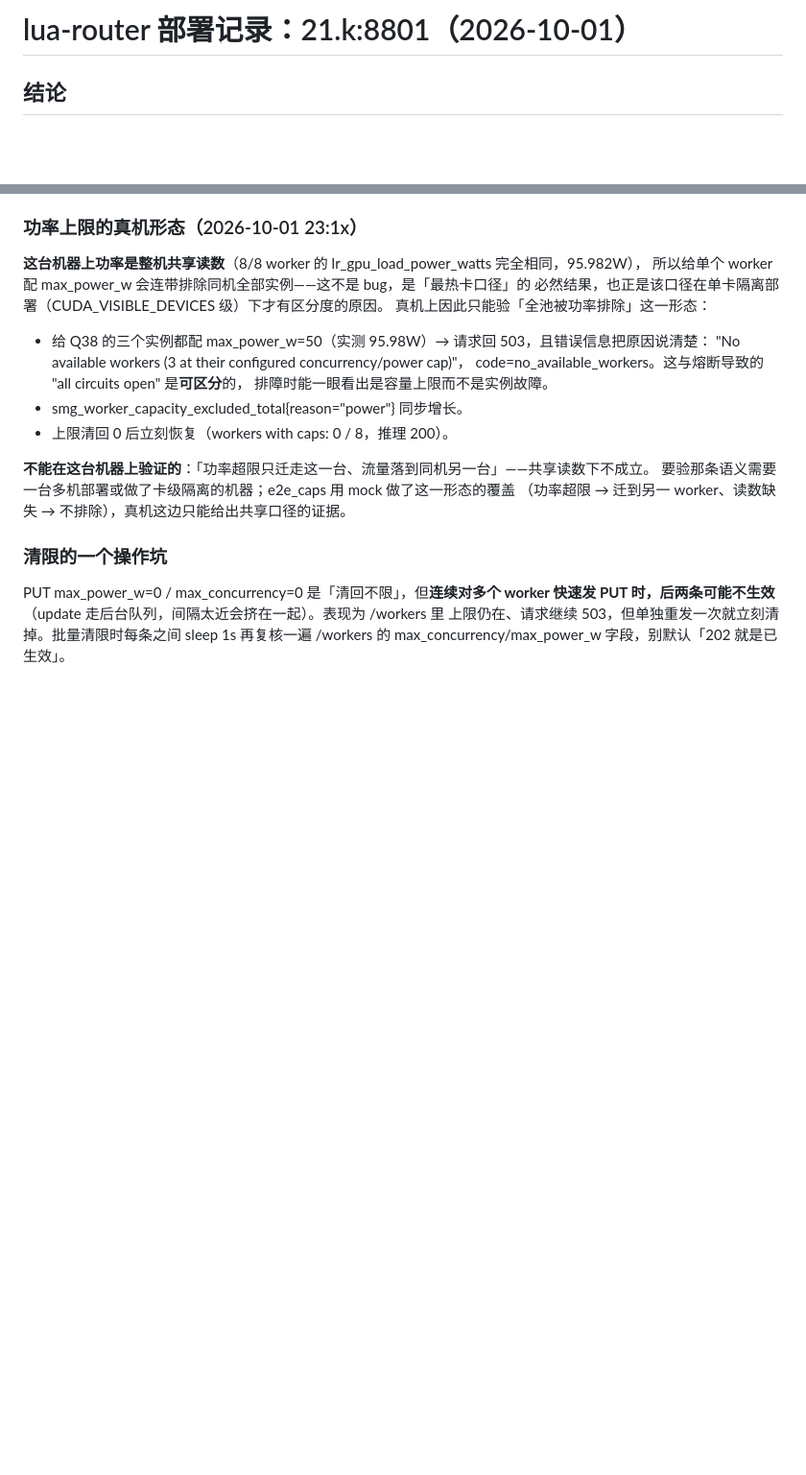
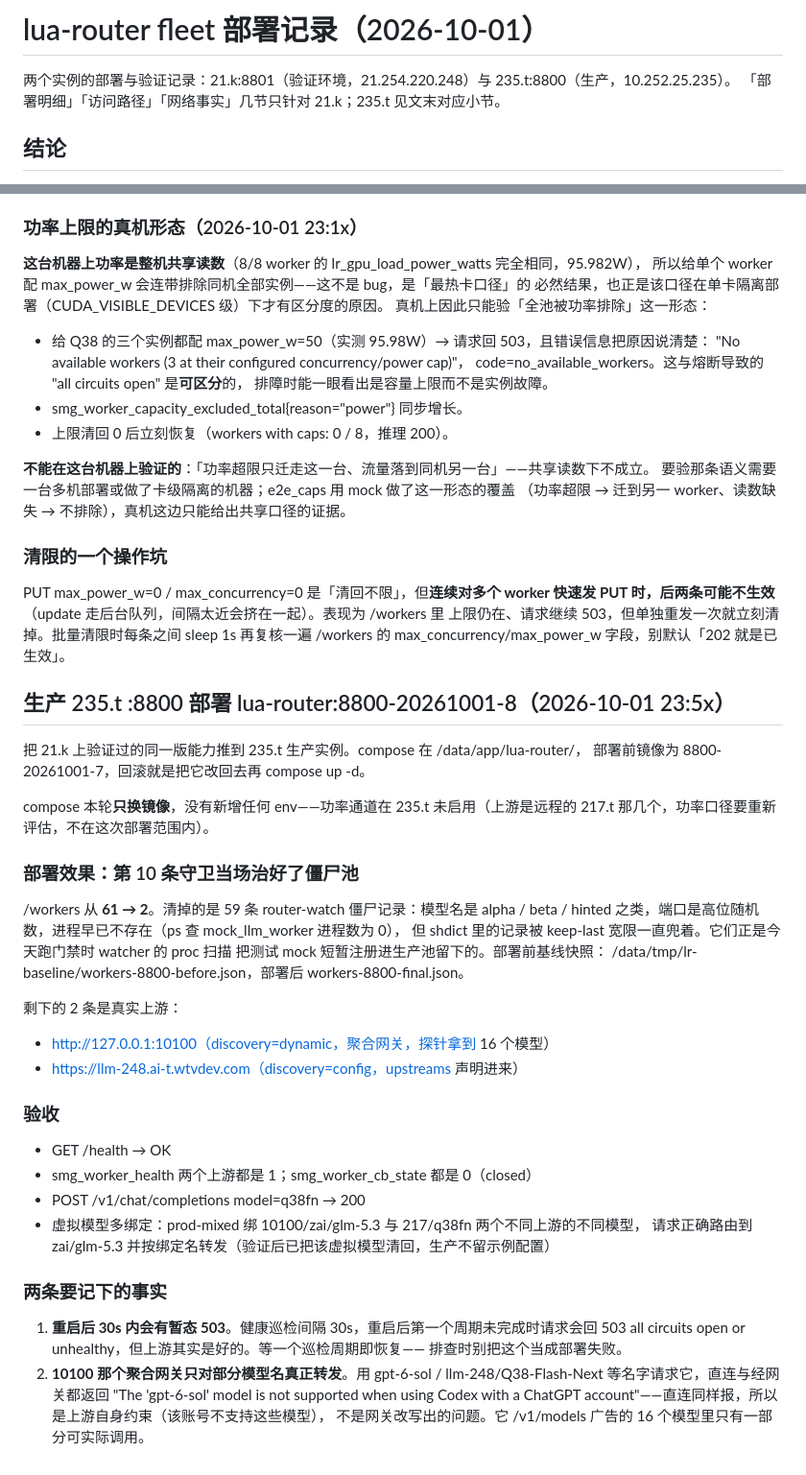
Before and after one commit to yorkane/lua-router, a Markdown page: doc/deploy-fleet.md, 2 parts joined by grey strips. Shown at 96% size. GitHub-like rendering; blank space fills up the shorter version.

Commit message:
docs: fleet 部署记录（21.k:8801 验证 + 235.t:8800 生产）
235.t 生产实例升级到 lua-router:8800-20261001-8，只换镜像不加 env（功率通道在
235.t 未启用，上游是远程的 217.t 那几个，口径需另行评估）。

部署效果：/workers 从 61 降到 2，第 10 条守卫清掉 59 条僵尸记录——它们是今天跑门禁
时 watcher 的 proc 扫描把测试 mock 注册进生产池留下的，进程早已不存在却被 keep-last
宽限一直兜着。剩下的 2 条是真实上游，health 与熔断均正常，q38fn 推理 200。

记录两条排查经验：重启后 30s 内有暂态 503（巡检周期未完成，别当成部署失败）；
10100 聚合网关只对部分模型名真正转发，其余直连也报同样的错，属上游账号约束。

原 doc/deploy-21k-8801.md 改名 deploy-fleet.md：现在同时承载两个实例的记录。

```diff
--- a/doc/deploy-21k-8801.md
+++ b/doc/deploy-fleet.md
@@ -1,4 +1,7 @@
-# lua-router 部署记录：21.k:8801（2026-10-01）
+# lua-router fleet 部署记录（2026-10-01）
+
+两个实例的部署与验证记录：21.k:8801（验证环境，21.254.220.248）与 235.t:8800（生产，10.252.25.235）。
+「部署明细」「访问路径」「网络事实」几节只针对 21.k；235.t 见文末对应小节。
 
 ## 结论
 
@@ -162,3 +165,41 @@ PUT max_power_w=0 / max_concurrency=0 是「清回不限」，但**连续对多
 PUT 时，后两条可能不生效**（update 走后台队列，间隔太近会挤在一起）。表现为 /workers 里
 上限仍在、请求继续 503，但单独重发一次就立刻清掉。批量清限时每条之间 sleep 1s 再复核一遍
 /workers 的 max_concurrency/max_power_w 字段，别默认「202 就是已生效」。
+
+## 生产 235.t :8800 部署 lua-router:8800-20261001-8（2026-10-01 23:5x）
+
+把 21.k 上验证过的同一版能力推到 235.t 生产实例。compose 在 /data/app/lua-router/，
+部署前镜像为 8800-20261001-7，回滚就是把它改回去再 compose up -d。
+
+compose 本轮**只换镜像**，没有新增任何 env——功率通道在 235.t 未启用（上游是远程的
+217.t 那几个，功率口径要重新评估，不在这次部署范围内）。
+
+### 部署效果：第 10 条守卫当场治好了僵尸池
+
+/workers 从 **61 → 2**。清掉的是 59 条 router-watch 僵尸记录：模型名是 alpha / beta /
+hinted 之类，端口是高位随机数，进程早已不存在（ps 查 mock_llm_worker 进程数为 0），
+但 shdict 里的记录被 keep-last 宽限一直兜着。它们正是今天跑门禁时 watcher 的 proc 扫描
+把测试 mock 短暂注册进生产池留下的。部署前基线快照：
+/data/tmp/lr-baseline/workers-8800-before.json，部署后 workers-8800-final.json。
+
+剩下的 2 条是真实上游：
+- http://127.0.0.1:10100（discovery=dynamic，聚合网关，探针拿到 16 个模型）
+- https://llm-248.ai-t.wtvdev.com（discovery=config，upstreams 声明进来）
+
+### 验收
+
+- GET /health → OK
+- smg_worker_health 两个上游都是 1；smg_worker_cb_state 都是 0（closed）
+- POST /v1/chat/completions model=q38fn → 200
+- 虚拟模型多绑定：prod-mixed 绑 10100/zai/glm-5.3 与 217/q38fn 两个不同上游的不同模型，
+  请求正确路由到 zai/glm-5.3 并按绑定名转发（验证后已把该虚拟模型清回，生产不留示例配置）
+
+### 两条要记下的事实
+
+1. **重启后 30s 内会有暂态 503**。健康巡检间隔 30s，重启后第一个周期未完成时请求会回
+   503 all circuits open or unhealthy，但上游其实是好的。等一个巡检周期即恢复——
+   排查时别把这个当成部署失败。
+2. **10100 那个聚合网关只对部分模型名真正转发**。用 gpt-6-sol / llm-248/Q38-Flash-Next
+   等名字请求它，直连与经网关都返回 "The 'gpt-6-sol' model is not supported when using
+   Codex with a ChatGPT account"——直连同样报，所以是上游自身约束（该账号不支持这些模型），
+   不是网关改写出的问题。它 /v1/models 广告的 16 个模型里只有一部分可实际调用。
```
